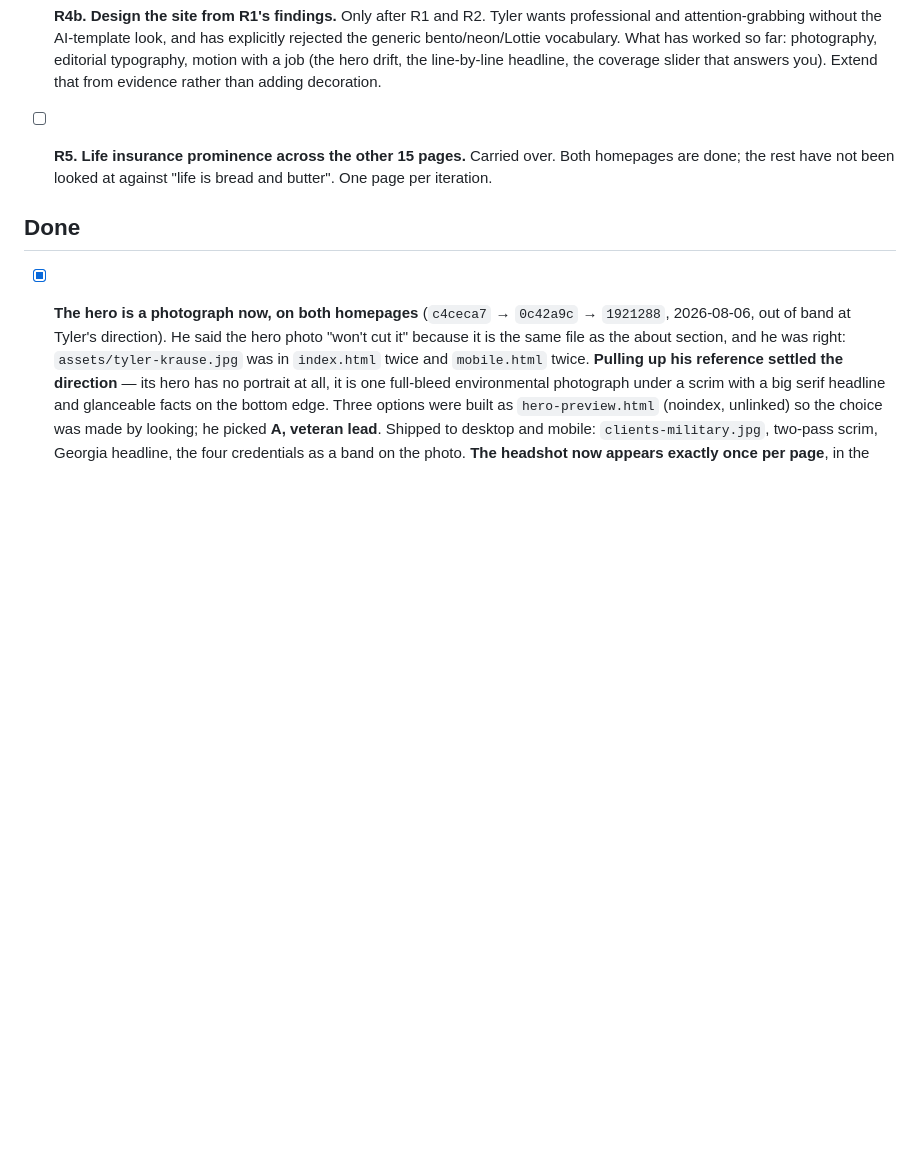
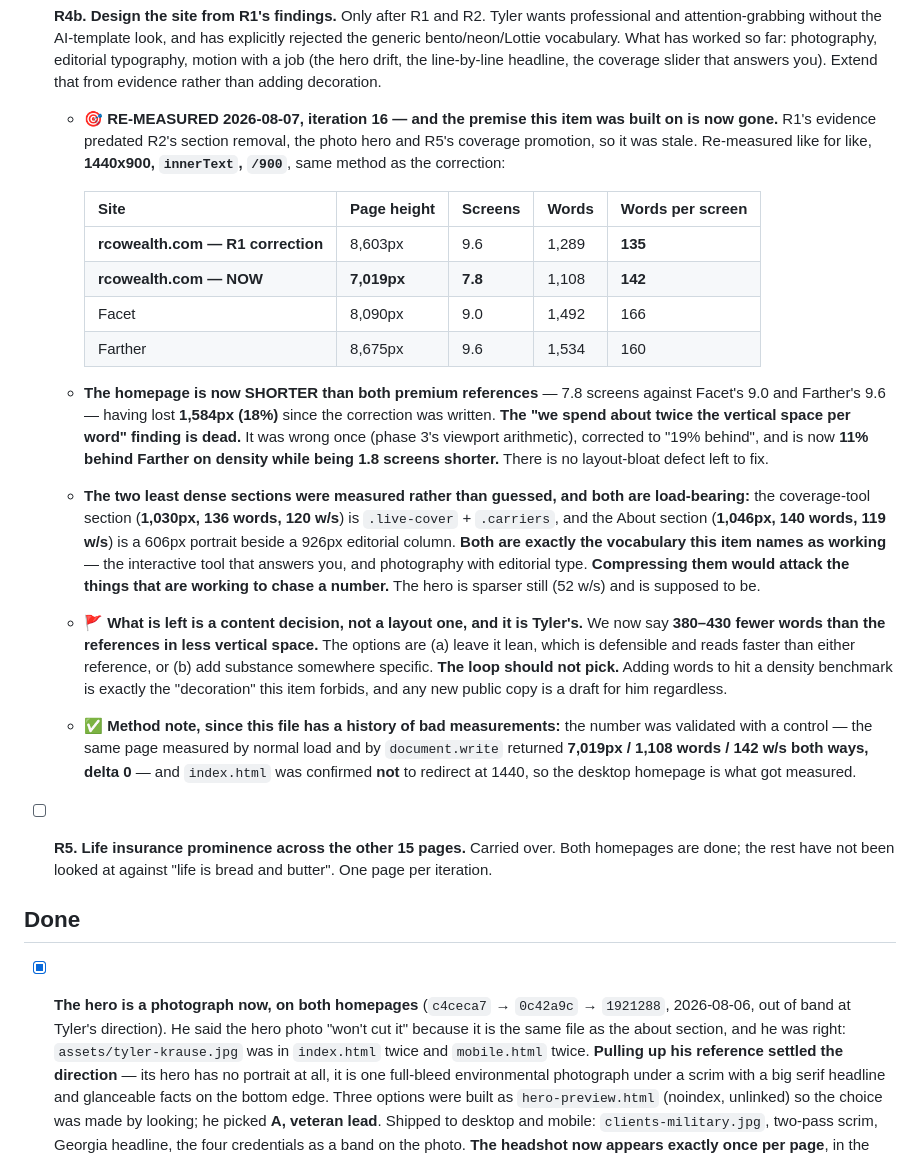
Before and after one commit to wlkraus1/rcowealth-site, a Markdown page: SITE_LOOP.md, the part around one of its changes. Rendered like a GitHub page; blank space fills up the shorter version.

Commit message:
R4b: re-measured, and the premise this item was built on is gone
R1's density evidence predated R2's section removal, the photo hero and R5's
coverage promotion, so it was stale. Refreshed it before building on it.

Measured like for like at 1440x900 with innerText:

  now      7,019px   7.8 screens  1,108 words  142 w/s
  was      8,603px   9.6 screens  1,289 words  135 w/s
  Facet    8,090px   9.0 screens  1,492 words  166 w/s
  Farther  8,675px   9.6 screens  1,534 words  160 w/s

The homepage has lost 1,584px, 18% of its height, and is now shorter than both
premium references. "We spend twice the vertical space per word" was wrong once
already in phase 3, was corrected to 19% behind, and now reads 11% behind
Farther on density while being 1.8 screens shorter. No layout-bloat defect left.

Measured the two least dense sections rather than assuming: the coverage tool
at 120 w/s and About at 119 w/s. Both are the vocabulary R4b names as working,
an interactive tool and photography beside editorial type. Compressing them
would damage what works to move a benchmark, so I did not.

What remains is a content decision for Tyler: we say 380-430 fewer words than
the references in less space. Leave it lean, or add substance somewhere
specific. Adding words to hit a density number is the decoration this item
forbids.

Number controlled, given this file's history: normal load and document.write
load both returned 7,019px / 1,108 / 142, delta 0, and index.html confirmed not
to redirect at 1440.

No code changed. The correct output of an evidence item was evidence.

Co-Authored-By: Claude Opus 5 (1M context) <noreply@anthropic.com>

```diff
--- a/SITE_LOOP.md
+++ b/SITE_LOOP.md
@@ -604,6 +604,37 @@ and the Log; do not re-open them from here.
   bento/neon/Lottie vocabulary. What has worked so far: photography, editorial typography, motion
   with a job (the hero drift, the line-by-line headline, the coverage slider that answers you).
   Extend that from evidence rather than adding decoration.
+  - 🎯 **RE-MEASURED 2026-08-07, iteration 16 — and the premise this item was built on is now gone.**
+    R1's evidence predated R2's section removal, the photo hero and R5's coverage promotion, so it was
+    stale. Re-measured like for like, **1440x900, `innerText`, `/900`**, same method as the correction:
+
+    | Site | Page height | Screens | Words | **Words per screen** |
+    |---|---|---|---|---|
+    | **rcowealth.com — R1 correction** | 8,603px | 9.6 | 1,289 | **135** |
+    | **rcowealth.com — NOW** | **7,019px** | **7.8** | 1,108 | **142** |
+    | Facet | 8,090px | 9.0 | 1,492 | 166 |
+    | Farther | 8,675px | 9.6 | 1,534 | 160 |
+
+  - **The homepage is now SHORTER than both premium references** — 7.8 screens against Facet's 9.0 and
+    Farther's 9.6 — having lost **1,584px (18%)** since the correction was written. **The "we spend
+    about twice the vertical space per word" finding is dead.** It was wrong once (phase 3's viewport
+    arithmetic), corrected to "19% behind", and is now **11% behind Farther on density while being 1.8
+    screens shorter.** There is no layout-bloat defect left to fix.
+  - **The two least dense sections were measured rather than guessed, and both are load-bearing:**
+    the coverage-tool section (**1,030px, 136 words, 120 w/s**) is `.live-cover` + `.carriers`, and the
+    About section (**1,046px, 140 words, 119 w/s**) is a 606px portrait beside a 926px editorial
+    column. **Both are exactly the vocabulary this item names as working** — the interactive tool that
+    answers you, and photography with editorial type. **Compressing them would attack the things that
+    are working to chase a number.** The hero is sparser still (52 w/s) and is supposed to be.
+  - 🚩 **What is left is a content decision, not a layout one, and it is Tyler's.** We now say **380–430
+    fewer words than the references in less vertical space.** The options are (a) leave it lean, which
+    is defensible and reads faster than either reference, or (b) add substance somewhere specific.
+    **The loop should not pick.** Adding words to hit a density benchmark is exactly the "decoration"
+    this item forbids, and any new public copy is a draft for him regardless.
+  - ✅ **Method note, since this file has a history of bad measurements:** the number was validated with
+    a control — the same page measured by normal load and by `document.write` returned **7,019px /
+    1,108 words / 142 w/s both ways, delta 0** — and `index.html` was confirmed **not** to redirect at
+    1440, so the desktop homepage is what got measured.
 
 - [ ] **R5. Life insurance prominence across the other 15 pages.** Carried over. Both homepages are
   done; the rest have not been looked at against "life is bread and butter". One page per iteration.
```
Also changed, not shown: other parts of SITE_LOOP.md (+2 -0 lines).
